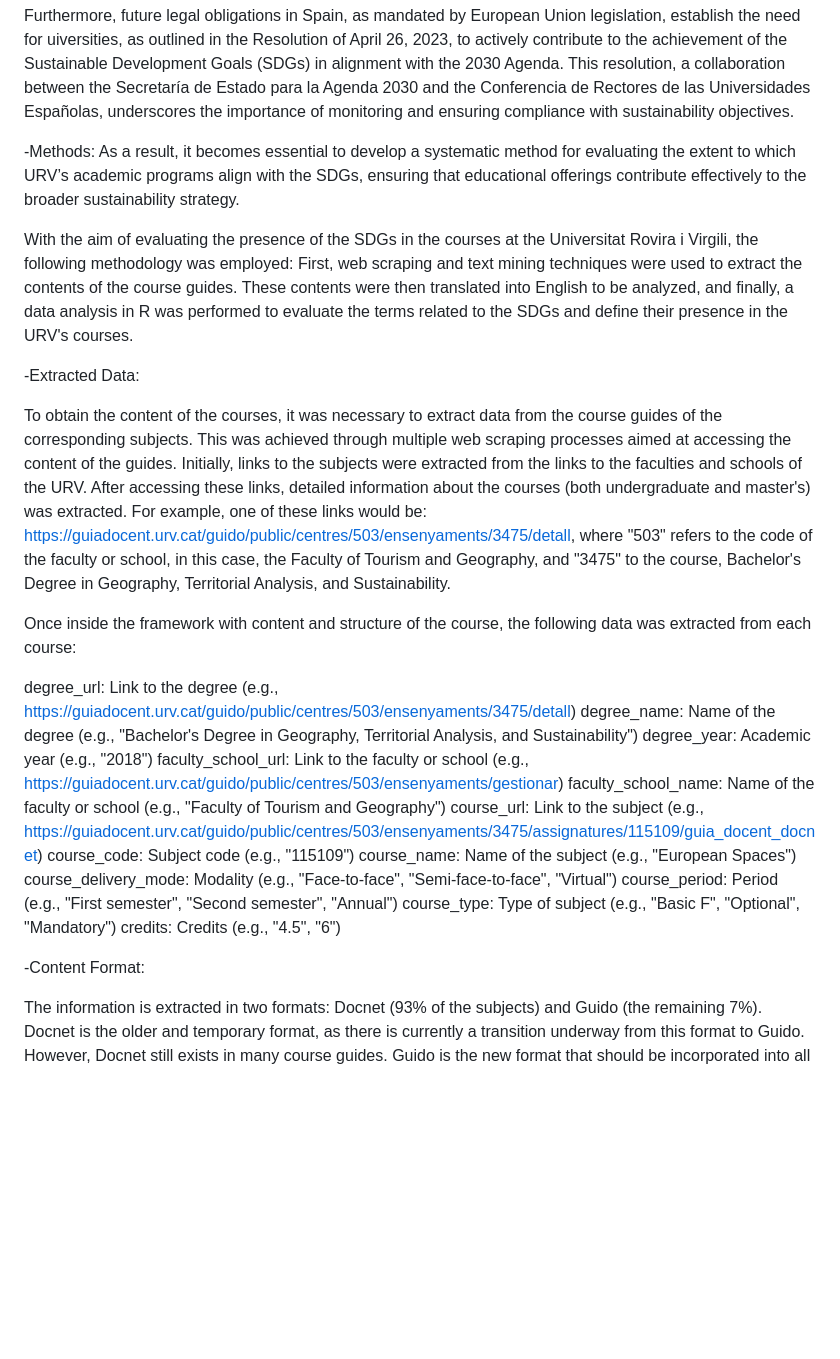
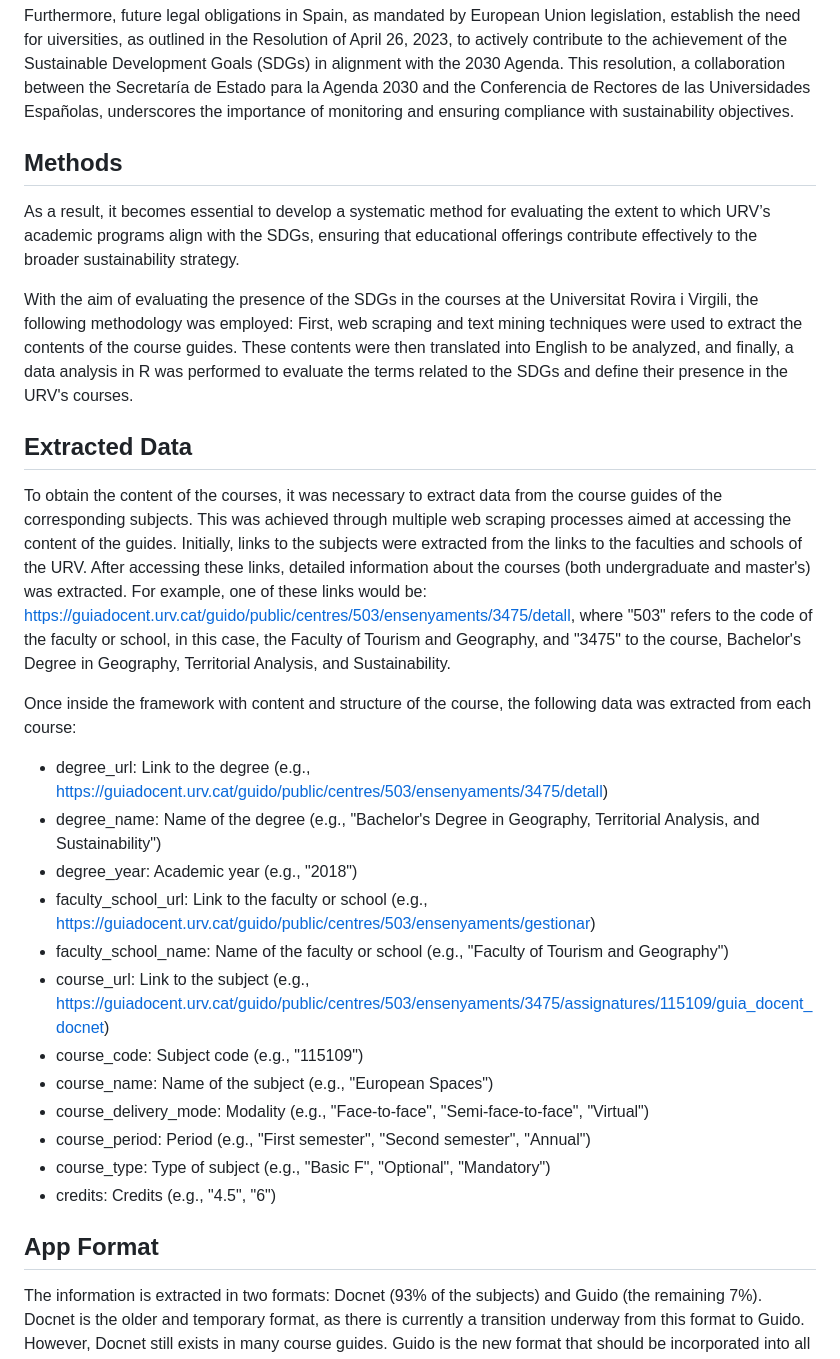
Before and after one commit to geourv/urv-sdgs-tracker, a Markdown page: README.md, the part around one of its changes. GitHub-like rendering; blank space fills up the shorter version.

```diff
--- a/README.md
+++ b/README.md
@@ -16,32 +16,32 @@ to actively contribute to the achievement of the Sustainable Development Goals (
 This resolution, a collaboration between the Secretaría de Estado para la Agenda 2030 and the Conferencia de Rectores de las Universidades Españolas,
 underscores the importance of monitoring and ensuring compliance with sustainability objectives.
 
--Methods:
+## Methods
 As a result, it becomes essential to develop a systematic method for evaluating the extent to which URV’s academic programs align with the SDGs,
 ensuring that educational offerings contribute effectively to the broader sustainability strategy.
 
 With the aim of evaluating the presence of the SDGs in the courses at the Universitat Rovira i Virgili, the following methodology was employed: First, web scraping and text mining techniques were used to extract the contents of the course guides. These contents were then translated into English to be analyzed, and finally, a data analysis in R was performed to evaluate the terms related to the SDGs and define their presence in the URV's courses.
 
--Extracted Data:
+## Extracted Data
 
 To obtain the content of the courses, it was necessary to extract data from the course guides of the corresponding subjects. This was achieved through multiple web scraping processes aimed at accessing the content of the guides. Initially, links to the subjects were extracted from the links to the faculties and schools of the URV. After accessing these links, detailed information about the courses (both undergraduate and master's) was extracted. For example, one of these links would be: https://guiadocent.urv.cat/guido/public/centres/503/ensenyaments/3475/detall, where "503" refers to the code of the faculty or school, in this case, the Faculty of Tourism and Geography, and "3475" to the course, Bachelor's Degree in Geography, Territorial Analysis, and Sustainability.
 
 Once inside the framework with content and structure of the course, the following data was extracted from each course:
 
-degree_url: Link to the degree (e.g., https://guiadocent.urv.cat/guido/public/centres/503/ensenyaments/3475/detall)
-degree_name: Name of the degree (e.g., "Bachelor's Degree in Geography, Territorial Analysis, and Sustainability")
-degree_year: Academic year (e.g., "2018")
-faculty_school_url: Link to the faculty or school (e.g., https://guiadocent.urv.cat/guido/public/centres/503/ensenyaments/gestionar)
-faculty_school_name: Name of the faculty or school (e.g., "Faculty of Tourism and Geography")
-course_url: Link to the subject (e.g., https://guiadocent.urv.cat/guido/public/centres/503/ensenyaments/3475/assignatures/115109/guia_docent_docnet)
-course_code: Subject code (e.g., "115109")
-course_name: Name of the subject (e.g., "European Spaces")
-course_delivery_mode: Modality (e.g., "Face-to-face", "Semi-face-to-face", "Virtual")
-course_period: Period (e.g., "First semester", "Second semester", "Annual")
-course_type: Type of subject (e.g., "Basic F", "Optional", "Mandatory")
-credits: Credits (e.g., "4.5", "6")
+- degree_url: Link to the degree (e.g., https://guiadocent.urv.cat/guido/public/centres/503/ensenyaments/3475/detall)
+- degree_name: Name of the degree (e.g., "Bachelor's Degree in Geography, Territorial Analysis, and Sustainability")
+- degree_year: Academic year (e.g., "2018")
+- faculty_school_url: Link to the faculty or school (e.g., https://guiadocent.urv.cat/guido/public/centres/503/ensenyaments/gestionar)
+- faculty_school_name: Name of the faculty or school (e.g., "Faculty of Tourism and Geography")
+- course_url: Link to the subject (e.g., https://guiadocent.urv.cat/guido/public/centres/503/ensenyaments/3475/assignatures/115109/guia_docent_docnet)
+- course_code: Subject code (e.g., "115109")
+- course_name: Name of the subject (e.g., "European Spaces")
+- course_delivery_mode: Modality (e.g., "Face-to-face", "Semi-face-to-face", "Virtual")
+- course_period: Period (e.g., "First semester", "Second semester", "Annual")
+- course_type: Type of subject (e.g., "Basic F", "Optional", "Mandatory")
+- credits: Credits (e.g., "4.5", "6")
 
--Content Format:
+## App Format
 
 The information is extracted in two formats: Docnet (93% of the subjects) and Guido (the remaining 7%). Docnet is the older and temporary format, as there is currently a transition underway from this format to Guido. However, Docnet still exists in many course guides. Guido is the new format that should be incorporated into all course guides, although only new or recently revised courses currently use it.
 
```
Also changed, not shown: other parts of README.md (+9 -9 lines).
